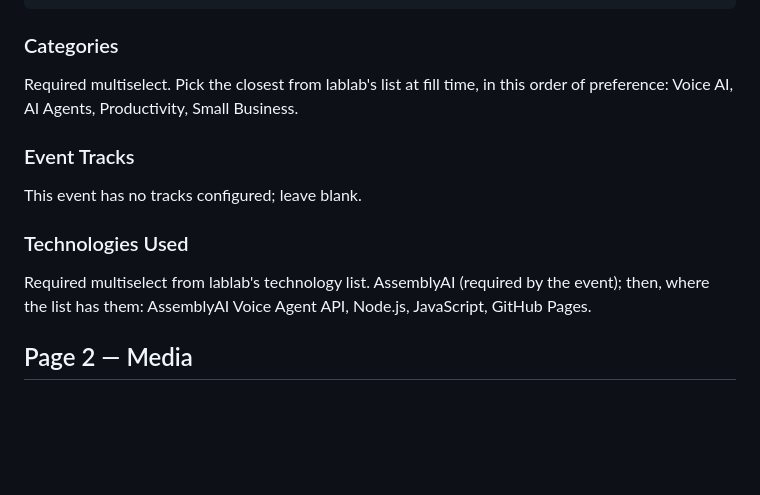
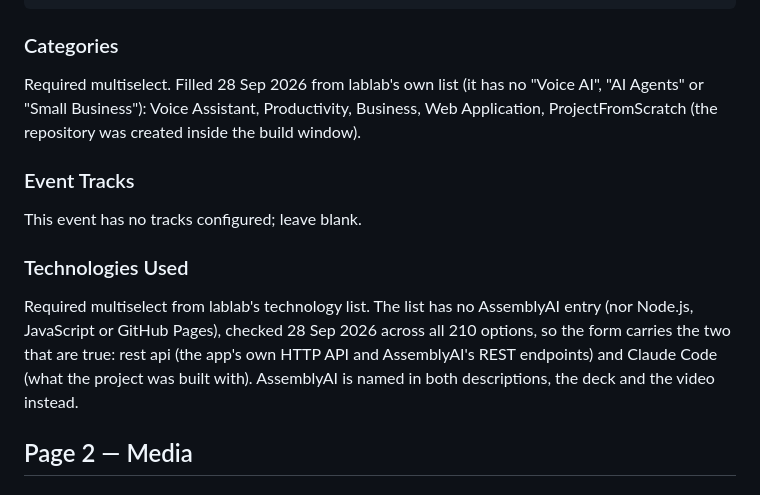
Before and after one commit to guptachetan1995/tailgate-quote, a Markdown page: docs/submission.md, the part around the change. GitHub-like rendering; blank space fills up the shorter version.

Commit message:
docs: submission notes

```diff
--- a/docs/submission.md
+++ b/docs/submission.md
@@ -47,8 +47,9 @@ Built for owner-operators of plumbing, heating and HVAC firms with fewer than 20
 
 ### Categories
 
-Required multiselect. Pick the closest from lablab's list at fill time, in this order of
-preference: Voice AI, AI Agents, Productivity, Small Business.
+Required multiselect. Filled 28 Sep 2026 from lablab's own list (it has no "Voice AI",
+"AI Agents" or "Small Business"): Voice Assistant, Productivity, Business, Web Application,
+ProjectFromScratch (the repository was created inside the build window).
 
 ### Event Tracks
 
@@ -56,9 +57,11 @@ This event has no tracks configured; leave blank.
 
 ### Technologies Used
 
-Required multiselect from lablab's technology list. AssemblyAI (required by the event);
-then, where the list has them: AssemblyAI Voice Agent API, Node.js, JavaScript, GitHub
-Pages.
+Required multiselect from lablab's technology list. The list has no AssemblyAI entry (nor
+Node.js, JavaScript or GitHub Pages), checked 28 Sep 2026 across all 210 options, so the
+form carries the two that are true: rest api (the app's own HTTP API and AssemblyAI's REST
+endpoints) and Claude Code (what the project was built with). AssemblyAI is named in both
+descriptions, the deck and the video instead.
 
 ## Page 2 — Media
 
```
